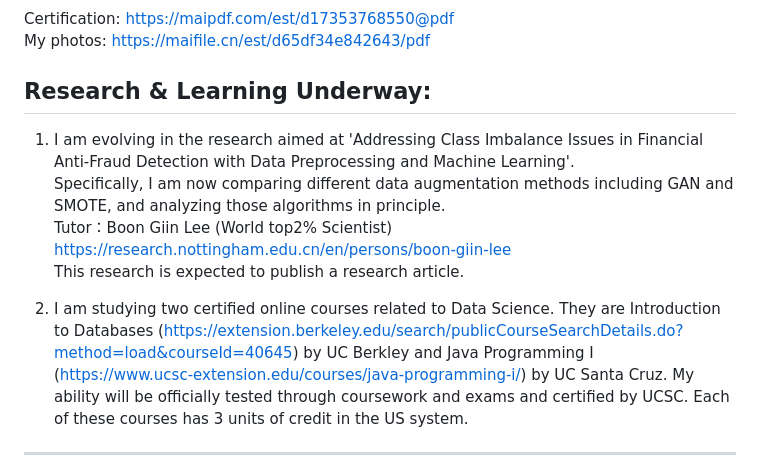
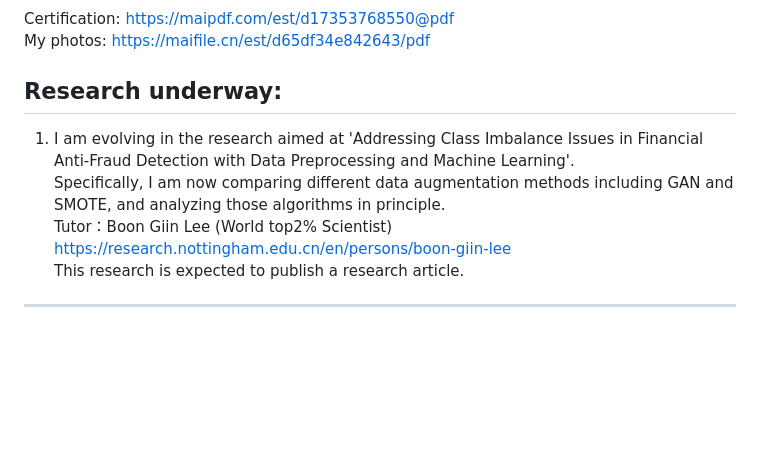
Before and after one commit to bimzty/bimzty.github.io, a Markdown page: README.md, the part around the change. GitHub-like rendering; blank space fills up the shorter version.

```diff
--- a/README.md
+++ b/README.md
@@ -7,13 +7,11 @@ This webpage stores the projects that I have done during my undergraduate
 Certification: https://maipdf.com/est/d17353768550@pdf<br>
 My photos: https://maifile.cn/est/d65df34e842643/pdf <be>
 
-## Research & Learning Underway:
+## Research underway:
 1. I am evolving in the research aimed at 'Addressing Class Imbalance Issues in Financial Anti-Fraud Detection with Data Preprocessing and Machine Learning'.<br>
 Specifically, I am now comparing different data augmentation methods including GAN and SMOTE, and analyzing those algorithms in principle. <br>
 Tutor：Boon Giin Lee (World top2% Scientist) https://research.nottingham.edu.cn/en/persons/boon-giin-lee<br>
 This research is expected to publish a research article.
-
-2. I am studying two certified online courses related to Data Science. They are Introduction to Databases (https://extension.berkeley.edu/search/publicCourseSearchDetails.do?method=load&courseId=40645) by UC Berkley and Java Programming I (https://www.ucsc-extension.edu/courses/java-programming-i/) by UC Santa Cruz. My ability will be officially tested through coursework and exams and certified by UCSC. Each of these courses has 3 units of credit in the US system.
 
 ***
 
```
